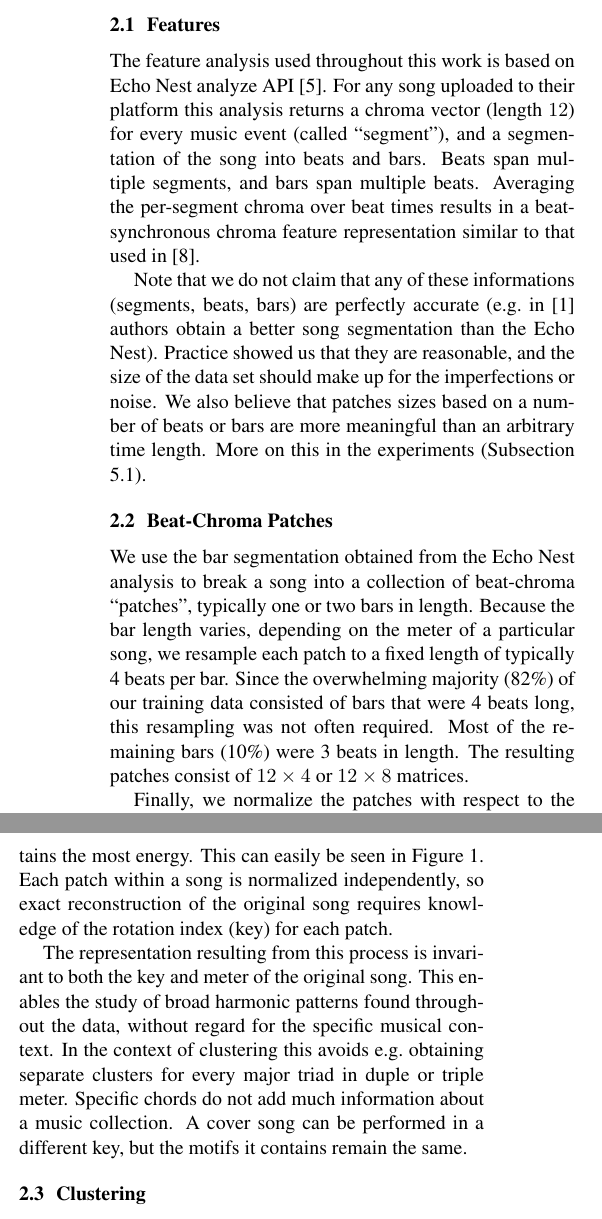
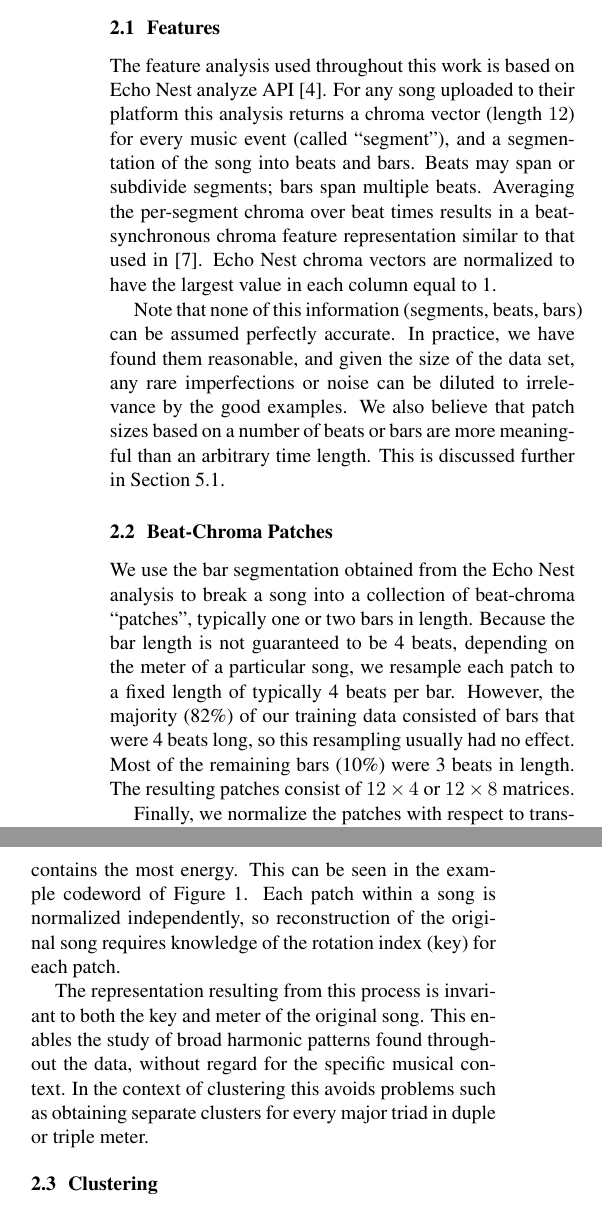
Before and after one commit to tbertinmahieux/BostonHackDay, a LaTeX paper (Paper/Paper.tex): two parts of the columns of page 2 of 6, joined at a grey line, cut so that both start at the same text. Compiled offline with pdfLaTeX.

Commit message:
dpwe's changes up to section 2.2

```diff
--- a/Paper/Paper.tex
+++ b/Paper/Paper.tex
@@ -177,12 +178,13 @@ analyze API \cite{EchoNest}.
 %
 For any song uploaded to their platform this analysis returns a chroma
 vector (length $12$) for every music event (called ``segment''), and a
-segmentation of the song into beats and bars. Beats span multiple
-segments, and bars span multiple beats.
+segmentation of the song into beats and bars. Beats may span or
+subdivide segments; bars span multiple beats.
 %
 Averaging the per-segment chroma over beat times results in a
 beat-synchronous chroma feature representation similar to that used in
-\cite{Ellis2007a}.
+\cite{Ellis2007a}.  Echo Nest chroma vectors are normalized to have the
+largest value in each column equal to 1.
 
 % \begin{figure}[htb]
 % \begin{center}
@@ -194,14 +196,16 @@ beat-synchronous chroma feature representation similar to that used in
 % \label{fig:barsize}
 % \end{figure}
 
-Note that we do not claim that any of these informations (segments, beats, bars)
-are perfectly accurate (\eg in \cite{Barrington2009a} authors obtain a better
-song segmentation than the Echo Nest).
-Practice showed us that they are reasonable,
-and the size of the data set should make up for the imperfections or noise.
-We also believe that patches sizes based on a number of beats or bars are more
-meaningful than an arbitrary time length. More on this in the experiments
-(Subsection \ref{ssec:segment}).
+Note that none of this information (segments, beats, bars)
+can be assumed perfectly accurate.
+%(\eg in \cite{Barrington2009a} authors obtain a better
+%song segmentation than the Echo Nest).
+In practice, we have found them reasonable,
+and given the size of the data set, any rare imperfections or noise
+can be diluted to irrelevance by the good examples.
+We also believe that patch sizes based on a number of beats or bars are more
+meaningful than an arbitrary time length. This is discussed further in
+Section \ref{ssec:segment}.
 
 
 %\subsection{Harmonic Patterns}
@@ -219,22 +223,23 @@ We use the bar segmentation obtained from the Echo Nest analysis to
 break a song into a collection of beat-chroma ``patches'', typically
 one or two bars in length.
 %
-Because the bar length varies, depending on the meter of a particular
+Because the bar length is not guaranteed to be 4 beats,
+depending on the meter of a particular
 song, we resample each patch to a fixed length of typically 4 beats
-per bar.  Since the overwhelming majority (82\%) of our training data
-consisted of bars that were 4 beats long, this resampling was not
-often required.  Most of the remaining bars (10\%) were 3 beats in
+per bar.  However, the majority (82\%) of our training data
+consisted of bars that were 4 beats long, so this resampling
+usually had no effect.  Most of the remaining bars (10\%) were 3 beats in
 length.
 % although the majority of the data contains bars that are 4 beats long
 The resulting patches consist of $12 \times 4$ or $12 \times 8$ matrices.
 
-Finally, we normalize the patches with respect to the key by rotating
+Finally, we normalize the patches with respect to transposition by rotating
 the pattern matrix so that the first row contains the most
-energy. This can easily be seen in Figure \ref{fig:code}.
+energy. This can be seen in the example codeword of Figure \ref{fig:code}.
 % We considered the same technique for rolling along the other axis and
 % be invariant regarding the downbeat. However, it seems less robust to
 % noise.
-Each patch within a song is normalized independently, so exact
+Each patch within a song is normalized independently, so
 reconstruction of the original song requires knowledge of the
 rotation index (key) for each patch.
 
@@ -246,14 +251,16 @@ the specific musical context.
 % In the context of clustering, this enables us to study harmonic
 % pattern usage without maintaining clusters for the specific context a
 % particular patterns occurs in,
-In the context of clustering this avoids \eg obtaining separate
+In the context of clustering this avoids problems such as obtaining separate
 clusters for every major triad in duple or triple meter.
 % Also, this implies that the pitch envelope is important rather than
 % the actual pitches.
 %FIXME: Something about why we're not interested in specific chords?
-Specific chords do not add much information about a music collection.
-A cover song can be performed in a different key, but the motifs it
-contains remain the same.
+%
+%Specific chords do not add much information about a music collection.
+%A cover song can be performed in a different key, but the motifs it
+%contains remain the same.
+%%%% dpwe: I don't agree with this, I'd rather say nothing
 
 \subsection{Clustering}
 
```
Also changed, not shown: Paper/Paper.tex (37 more changed lines).
